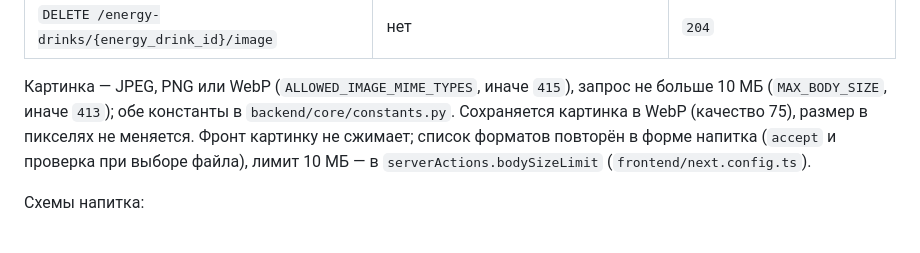
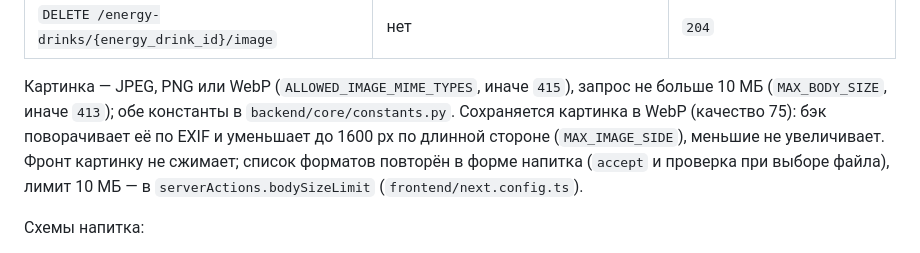
Before and after one commit to So77eZ/energos, a Markdown page: docs/api.md, the part around the change. Drawn GitHub-style.

Commit message:
docs: бэк уменьшает картинку до 1600 px и поворачивает по EXIF (06d24c0)

```diff
--- a/docs/api.md
+++ b/docs/api.md
@@ -183,8 +183,9 @@ Authorization: Bearer <access_token>
 
 Картинка — JPEG, PNG или WebP (`ALLOWED_IMAGE_MIME_TYPES`, иначе `415`), запрос
 не больше 10 МБ (`MAX_BODY_SIZE`, иначе `413`); обе константы в
-`backend/core/constants.py`. Сохраняется картинка в WebP (качество 75), размер в
-пикселях не меняется. Фронт картинку не сжимает; список форматов повторён в форме
+`backend/core/constants.py`. Сохраняется картинка в WebP (качество 75): бэк
+поворачивает её по EXIF и уменьшает до 1600 px по длинной стороне
+(`MAX_IMAGE_SIDE`), меньшие не увеличивает. Фронт картинку не сжимает; список форматов повторён в форме
 напитка (`accept` и проверка при выборе файла), лимит 10 МБ — в
 `serverActions.bodySizeLimit` (`frontend/next.config.ts`).
 
```
Also changed, not shown: docs/mvp-backend-questions.md (+4 -4 lines).
